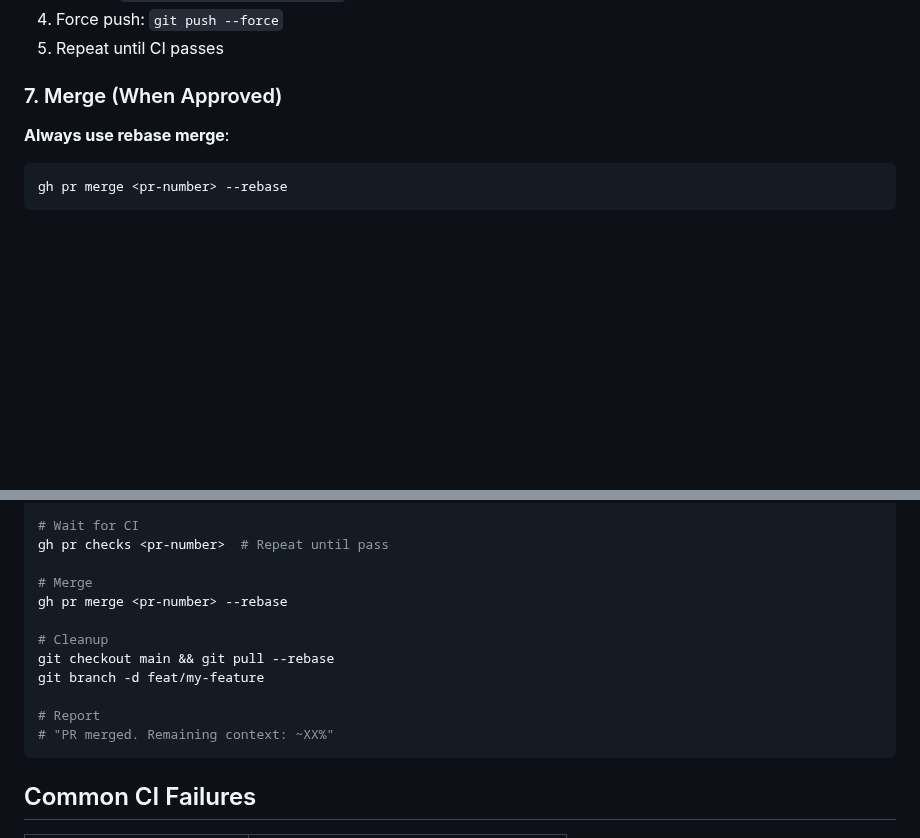
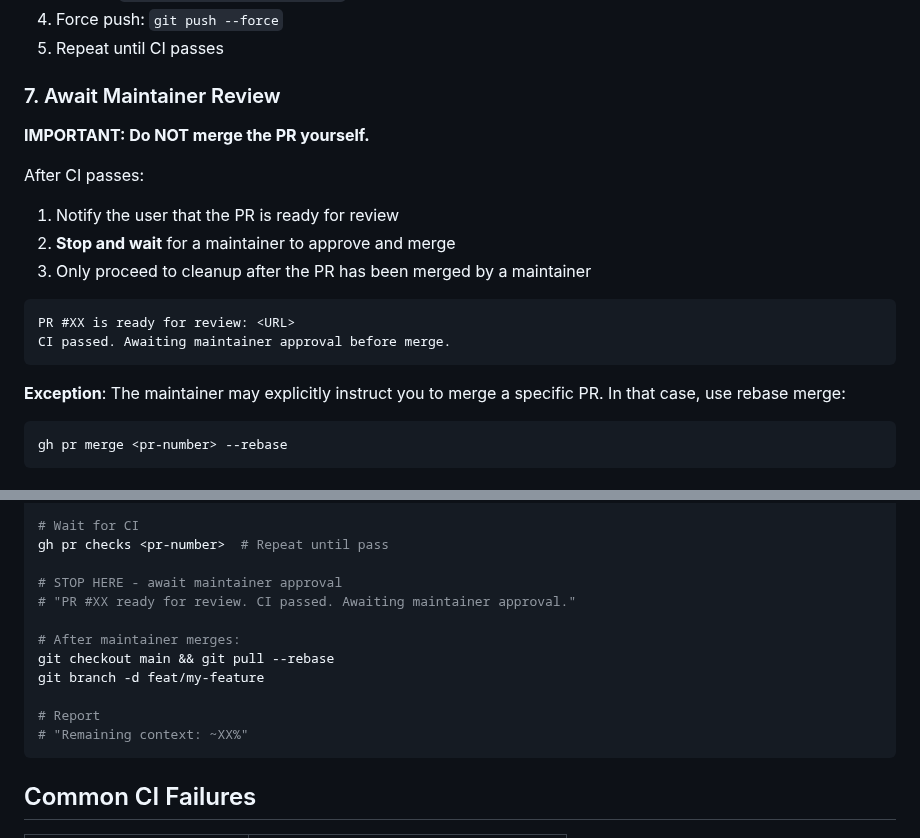
Before and after one commit to bdarcus/csl26, a Markdown page: .agent/workflows/pr_workflow.md, 2 parts joined by grey strips. Drawn GitHub-style; blank space fills up the shorter version.

Commit message:
docs(workflow): require maintainer approval before merging PRs
AI agents should stop at PR creation and wait for maintainer review.
This enables future expansion with formal approval processes.

````diff
--- a/.agent/workflows/pr_workflow.md
+++ b/.agent/workflows/pr_workflow.md
@@ -114,9 +114,22 @@ gh pr checks <pr-number>
 4. Force push: `git push --force`
 5. Repeat until CI passes
 
-### 7. Merge (When Approved)
+### 7. Await Maintainer Review
 
-**Always use rebase merge**:
+**IMPORTANT: Do NOT merge the PR yourself.**
+
+After CI passes:
+1. Notify the user that the PR is ready for review
+2. **Stop and wait** for a maintainer to approve and merge
+3. Only proceed to cleanup after the PR has been merged by a maintainer
+
+```
+PR #XX is ready for review: <URL>
+CI passed. Awaiting maintainer approval before merge.
+```
+
+**Exception**: The maintainer may explicitly instruct you to merge a specific PR.
+In that case, use rebase merge:
 
 ```bash
 gh pr merge <pr-number> --rebase
@@ -171,15 +184,15 @@ gh pr create --title "feat(scope): description" --body "## Summary
 # Wait for CI
 gh pr checks <pr-number>  # Repeat until pass
 
-# Merge
-gh pr merge <pr-number> --rebase
+# STOP HERE - await maintainer approval
+# "PR #XX ready for review. CI passed. Awaiting maintainer approval."
 
-# Cleanup
+# After maintainer merges:
 git checkout main && git pull --rebase
 git branch -d feat/my-feature
 
 # Report
-# "PR merged. Remaining context: ~XX%"
+# "Remaining context: ~XX%"
 ```
 
 ## Common CI Failures
````
